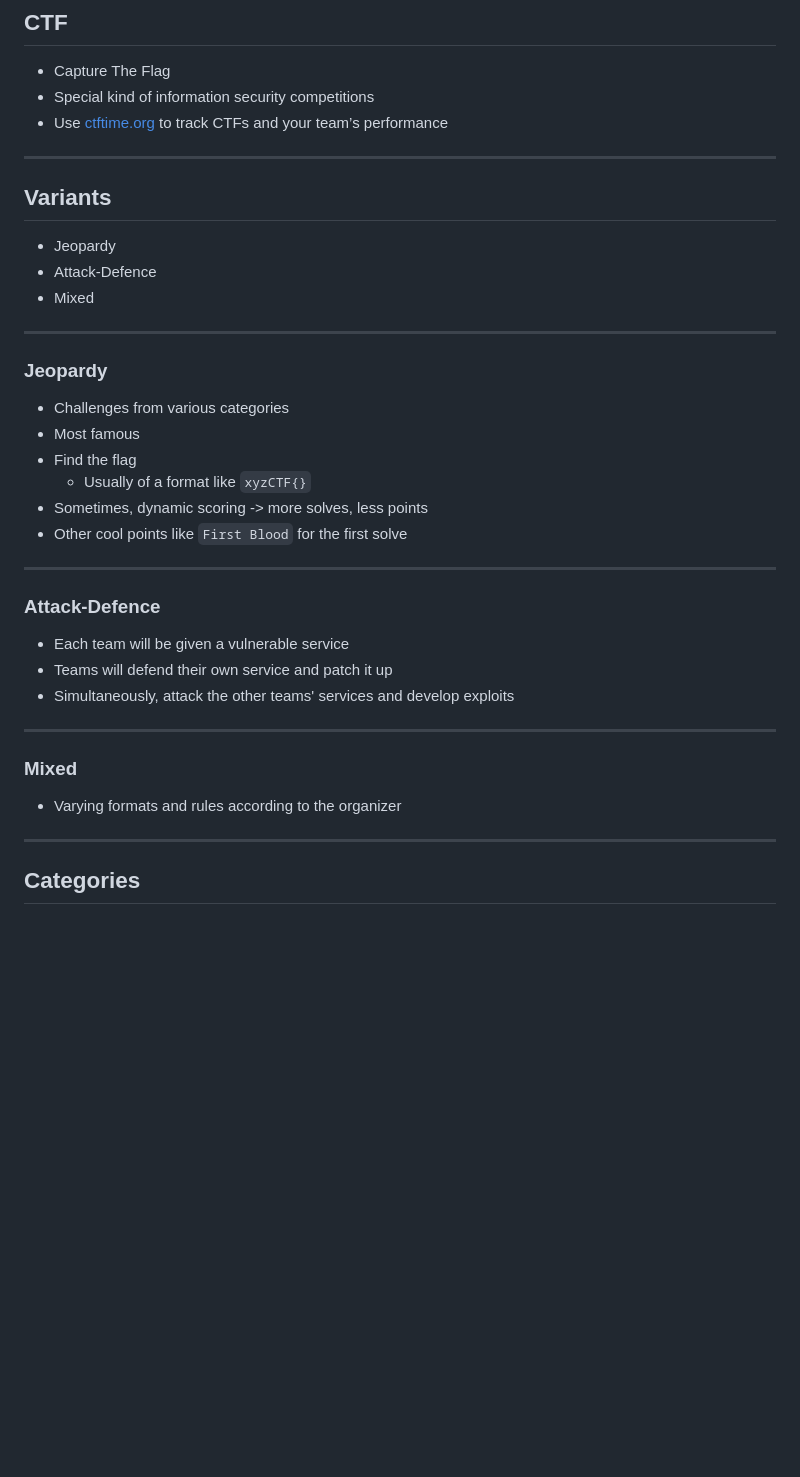
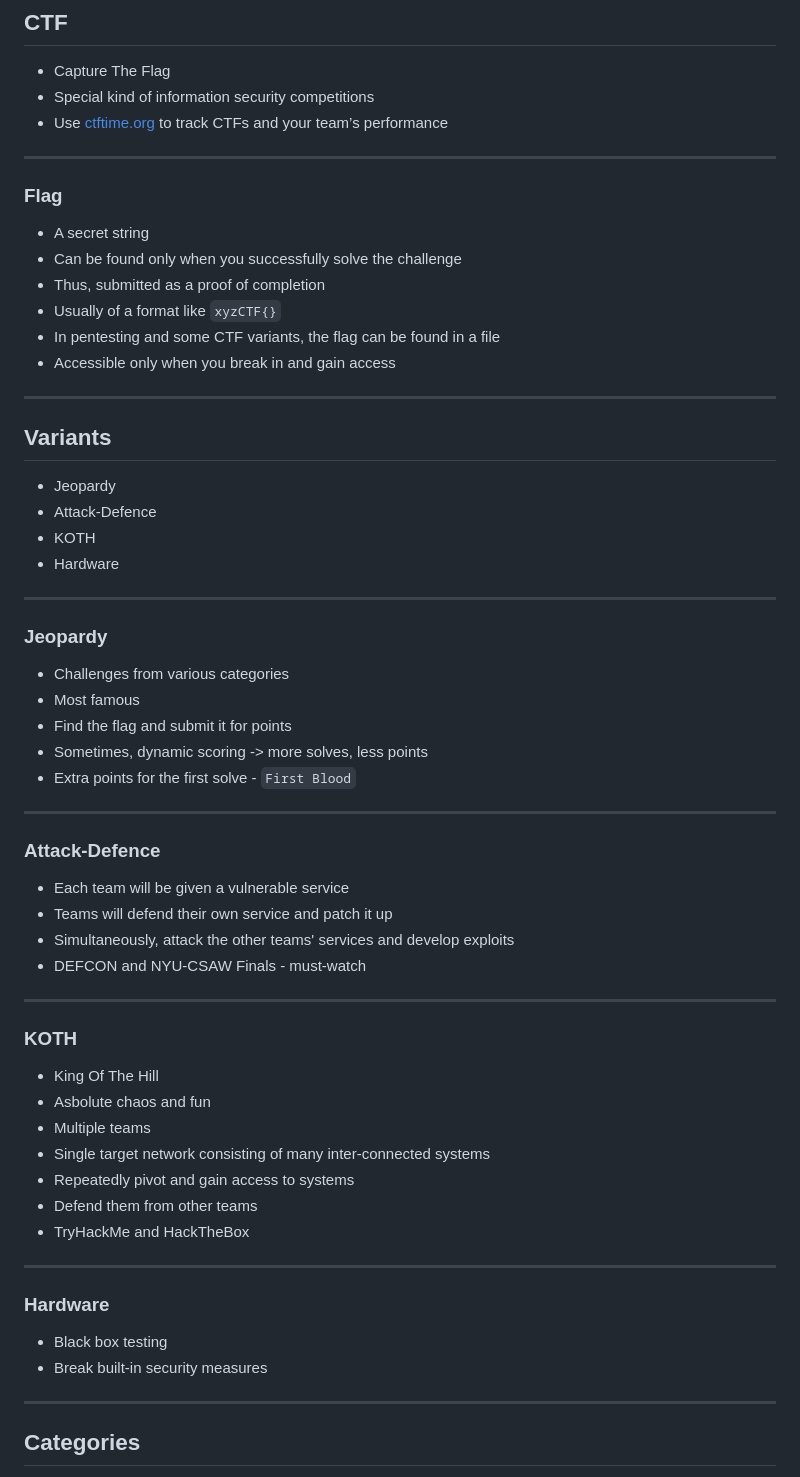
Before and after one commit to Njack-IITP/cybersecurity, a Markdown page: slides/intro-to-ctfs.md, the part around the change printed below. Rendered like a GitHub page; blank space fills up the shorter version.

```diff
--- a/slides/intro-to-ctfs.md
+++ b/slides/intro-to-ctfs.md
@@ -14,13 +14,25 @@ title: Intro to CTFs
 * Special kind of information security competitions
 * Use [ctftime.org](https://ctftime.org) to track CTFs and your team’s performance
 
+----
+
+### Flag
+
+* A secret string
+* Can be found only when you successfully solve the challenge
+* Thus, submitted as a proof of completion
+* Usually of a format like `xyzCTF{}`
+* In pentesting and some CTF variants, the flag can be found in a file
+* Accessible only when you break in and gain access
+
 ---
 
 ## Variants
 
 * Jeopardy
 * Attack-Defence
-* Mixed
+* KOTH
+* Hardware
 
 ----
 
@@ -28,10 +40,9 @@ title: Intro to CTFs
 
 * Challenges from various categories
 * Most famous
-* Find the flag
-	* Usually of a format like `xyzCTF{}`
+* Find the flag and submit it for points
 * Sometimes, dynamic scoring -> more solves, less points
-* Other cool points like `First Blood` for the first solve
+* Extra points for the first solve - `First Blood`
 
 ----
 
@@ -40,12 +51,26 @@ title: Intro to CTFs
 * Each team will be given a vulnerable service
 * Teams will defend their own service and patch it up
 * Simultaneously, attack the other teams' services and develop exploits
+* DEFCON and NYU-CSAW Finals - must-watch
 
 ----
 
-### Mixed
+### KOTH
 
-* Varying formats and rules according to the organizer
+* King Of The Hill
+* Asbolute chaos and fun
+* Multiple teams
+* Single target network consisting of many inter-connected systems
+* Repeatedly pivot and gain access to systems
+* Defend them from other teams
+* TryHackMe and HackTheBox
+
+----
+
+### Hardware
+
+* Black box testing
+* Break built-in security measures
 
 ---
 
```
Also changed, not shown: other parts of slides/intro-to-ctfs.md (+130 -13 lines), slides/assets/intro-to-ctfs/script_kiddie.png (added), 1 other file.
